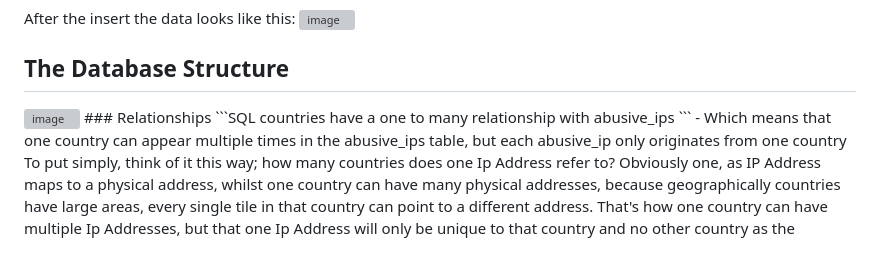
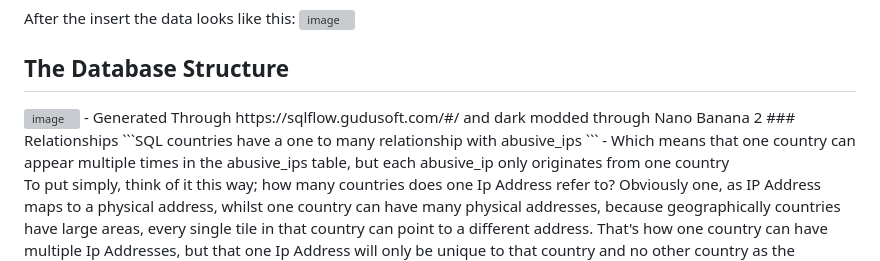
Before and after one commit to Awabi-blip/global-ddos-heatmap-tracker, a Markdown page: README.md, the part around the change. Drawn GitHub-style; grey boxes are pictures that could not be loaded.

````diff
--- a/README.md
+++ b/README.md
@@ -239,6 +239,7 @@ After the insert the data looks like this:
 
 ## The Database Structure
 <img width="1024" height="627" alt="image" src="https://github.com/user-attachments/assets/05ddff22-13c7-4058-98fb-88b9d21db84e" />
+- Generated Through https://sqlflow.gudusoft.com/#/ and dark modded through Nano Banana 2
 ### Relationships
 ```SQL
 countries have a one to many relationship with abusive_ips
````
